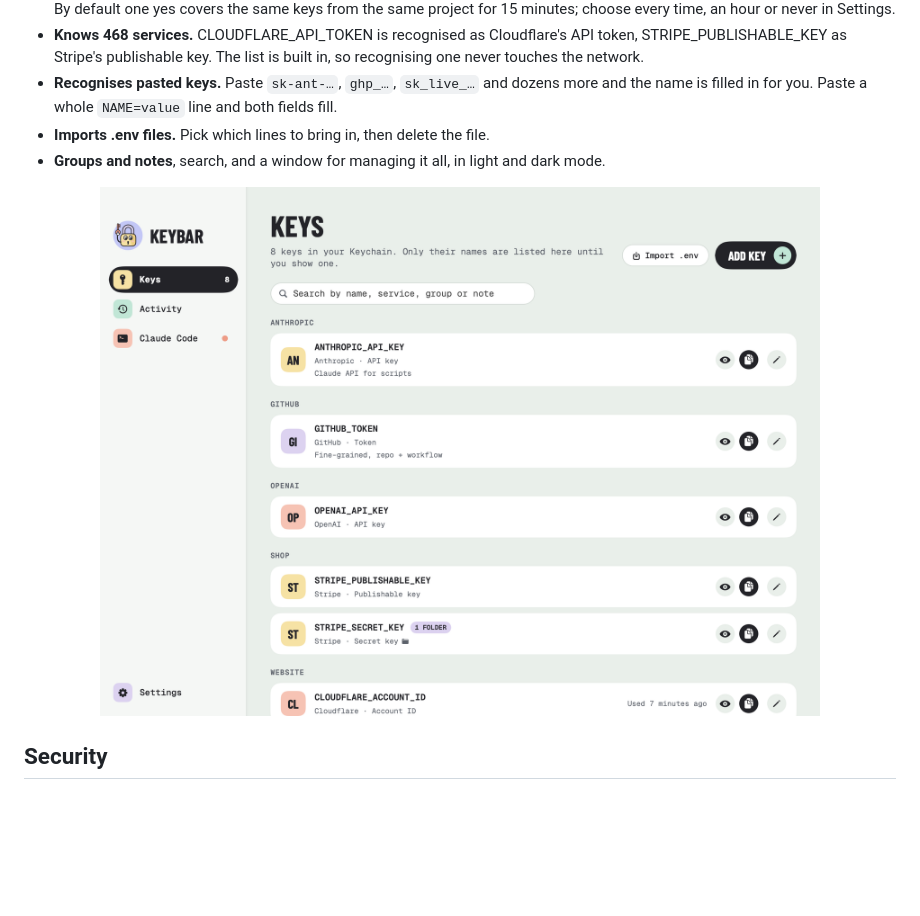
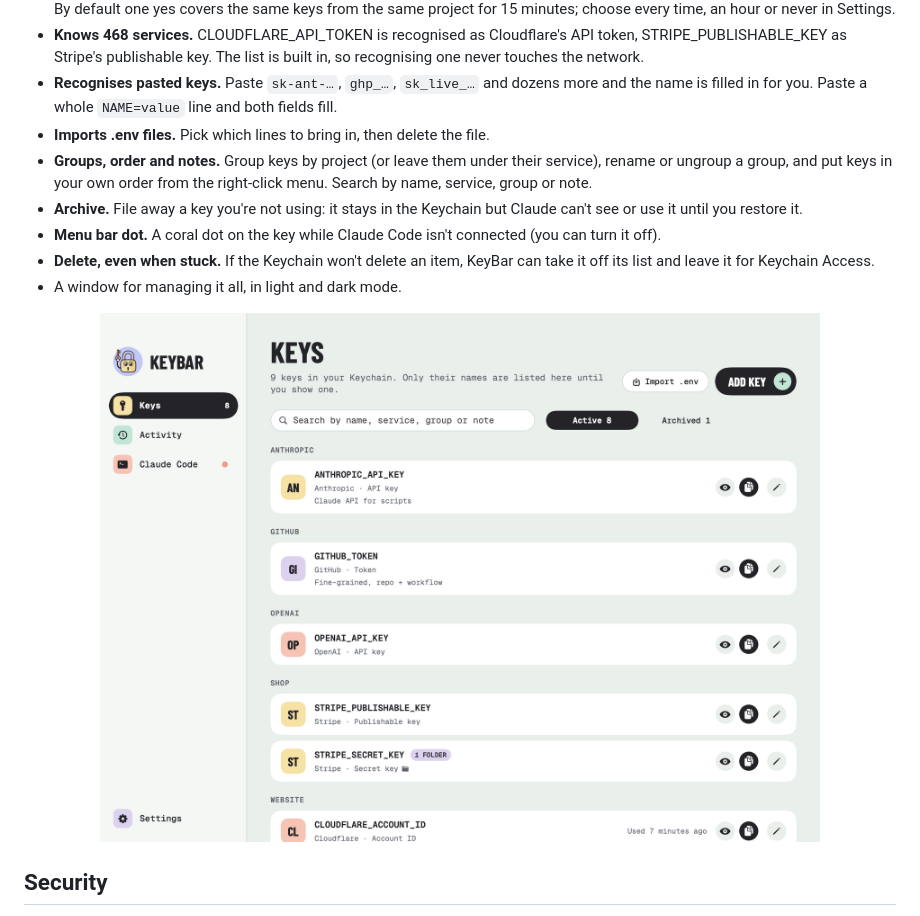
Before and after one commit to RossNicholson/keybar, a Markdown page: README.md, the part around the change. Rendered like a GitHub page; pictures changed too: docs/window-keys.png; blank space fills up the shorter version.

```diff
--- a/README.md
+++ b/README.md
@@ -84,7 +84,11 @@ Other MCP clients can use the same server; the activity log shows them by name.
 - **Knows 468 services.** CLOUDFLARE_API_TOKEN is recognised as Cloudflare's API token, STRIPE_PUBLISHABLE_KEY as Stripe's publishable key. The list is built in, so recognising one never touches the network.
 - **Recognises pasted keys.** Paste `sk-ant-…`, `ghp_…`, `sk_live_…` and dozens more and the name is filled in for you. Paste a whole `NAME=value` line and both fields fill.
 - **Imports .env files.** Pick which lines to bring in, then delete the file.
-- **Groups and notes**, search, and a window for managing it all, in light and dark mode.
+- **Groups, order and notes.** Group keys by project (or leave them under their service), rename or ungroup a group, and put keys in your own order from the right-click menu. Search by name, service, group or note.
+- **Archive.** File away a key you're not using: it stays in the Keychain but Claude can't see or use it until you restore it.
+- **Menu bar dot.** A coral dot on the key while Claude Code isn't connected (you can turn it off).
+- **Delete, even when stuck.** If the Keychain won't delete an item, KeyBar can take it off its list and leave it for Keychain Access.
+- A window for managing it all, in light and dark mode.
 
 <p align="center">
   <img src="docs/window-keys.png" alt="KeyBar's window, listing keys grouped by service and project" width="720">
```
Also changed, not shown: CLAUDE.md (+4 -0 lines), docs/screenshot-dark.png, docs/screenshot-light.png, 10 other files.
